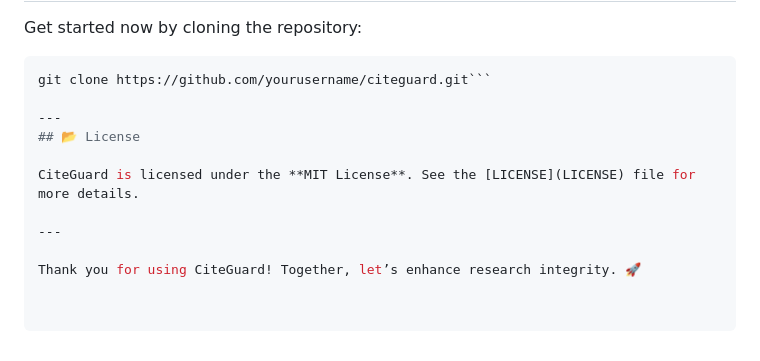
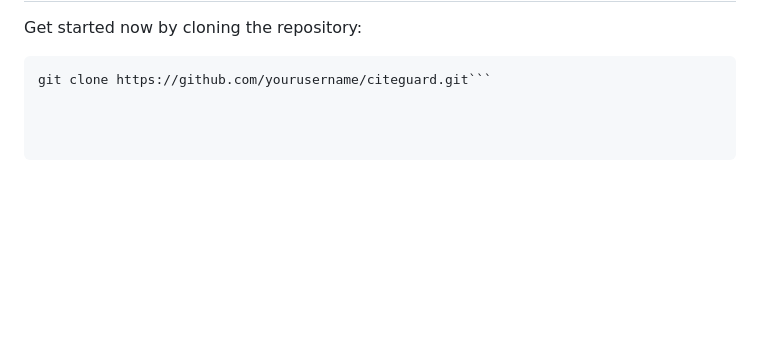
Before and after one commit to sarveshtiku/citegaurd, a Markdown page: README.md, the part around the change. Drawn GitHub-style; blank space fills up the shorter version.

````diff
--- a/README.md
+++ b/README.md
@@ -142,12 +142,3 @@ Get started now by cloning the repository:
 
 ```bash
 git clone https://github.com/yourusername/citeguard.git```
-
----
-## 📂 License
-
-CiteGuard is licensed under the **MIT License**. See the [LICENSE](LICENSE) file for more details.
-
----
-
-Thank you for using CiteGuard! Together, let’s enhance research integrity. 🚀
````
